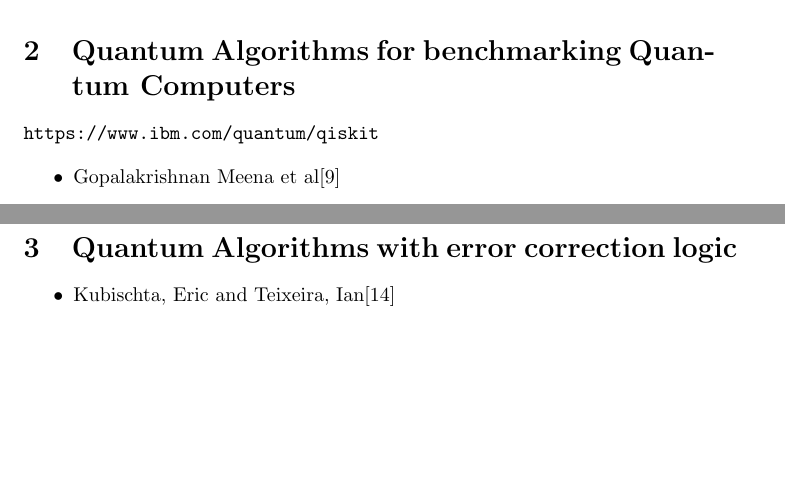
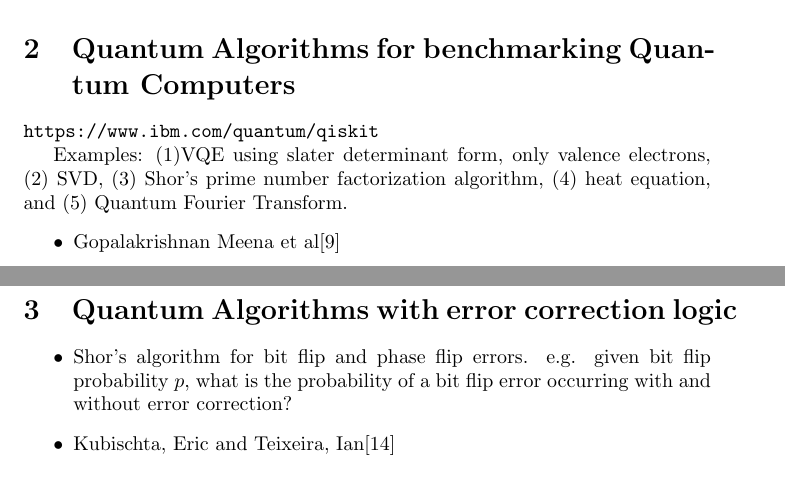
Before and after one commit to msussman42/CQE, a LaTeX document (review_article.tex): two parts of pages 4 and 5 of 8, joined at a grey line, cut so that both start at the same text, the shorter picture padded with empty space. Compiled offline with pdfLaTeX.

Commit message:
review_article.tex

```diff
--- a/review_article.tex
+++ b/review_article.tex
@@ -338,6 +338,10 @@ pip3 install qiskit-ibm-runtime
 python3 hadamard_gate.py
 \end{comment}
 
+Examples: (1)VQE using slater determinant form, only valence electrons,
+(2) SVD, (3) Shor's prime number factorization algorithm, (4) heat
+equation, and (5) Quantum Fourier Transform.
+
 \begin{itemize}
 \item Gopalakrishnan Meena et al\cite{gopalakrishnan2024solving}
 \item Jin et al\cite{doi:10.1137/23M1563451}
@@ -351,6 +355,9 @@ python3 hadamard_gate.py
 \section{Quantum Algorithms with error correction logic}
 
 \begin{itemize}
+\item Shor's algorithm for bit flip and phase flip errors.  e.g. given
+ bit flip probability $p$, what is the probability of a bit flip
+ error occurring with and without error correction?
 \item Kubischta, Eric and Teixeira, Ian\cite{kubischta2023family}
 \end{itemize}
 
```
